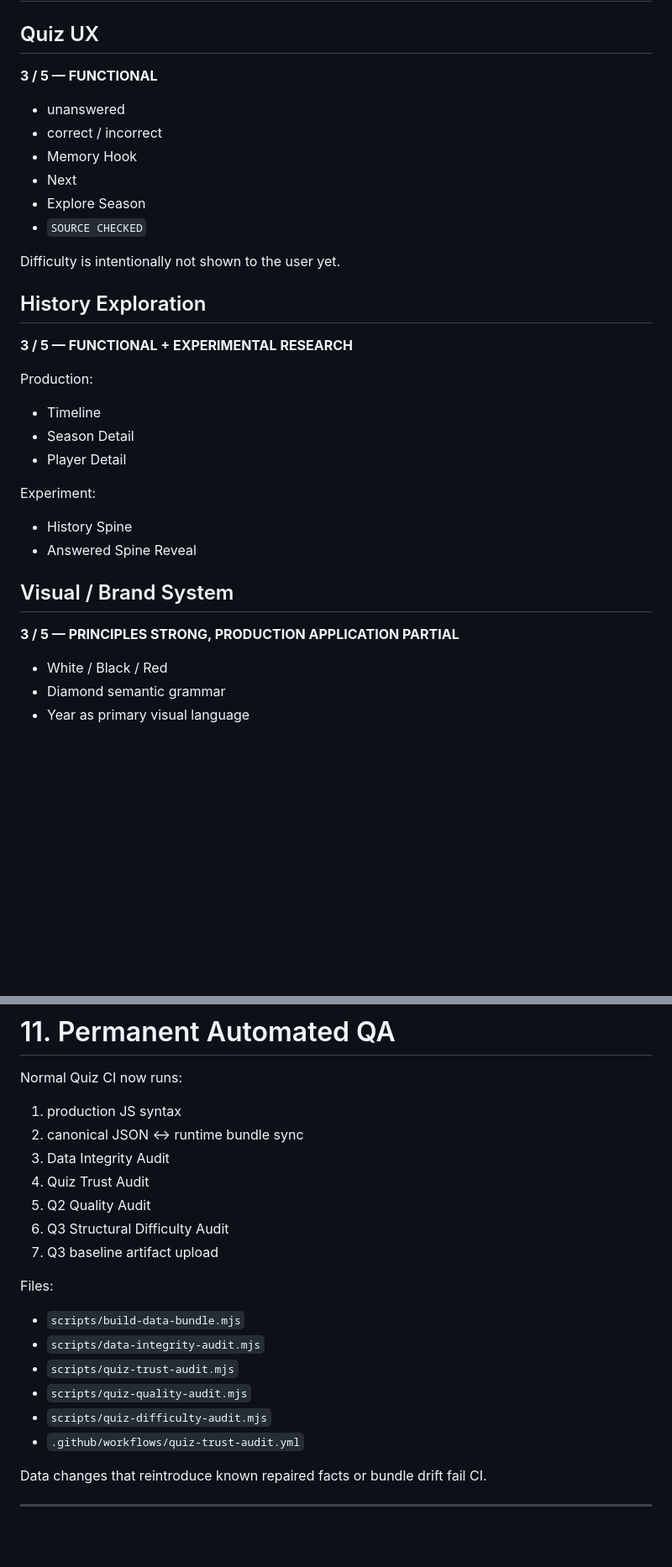
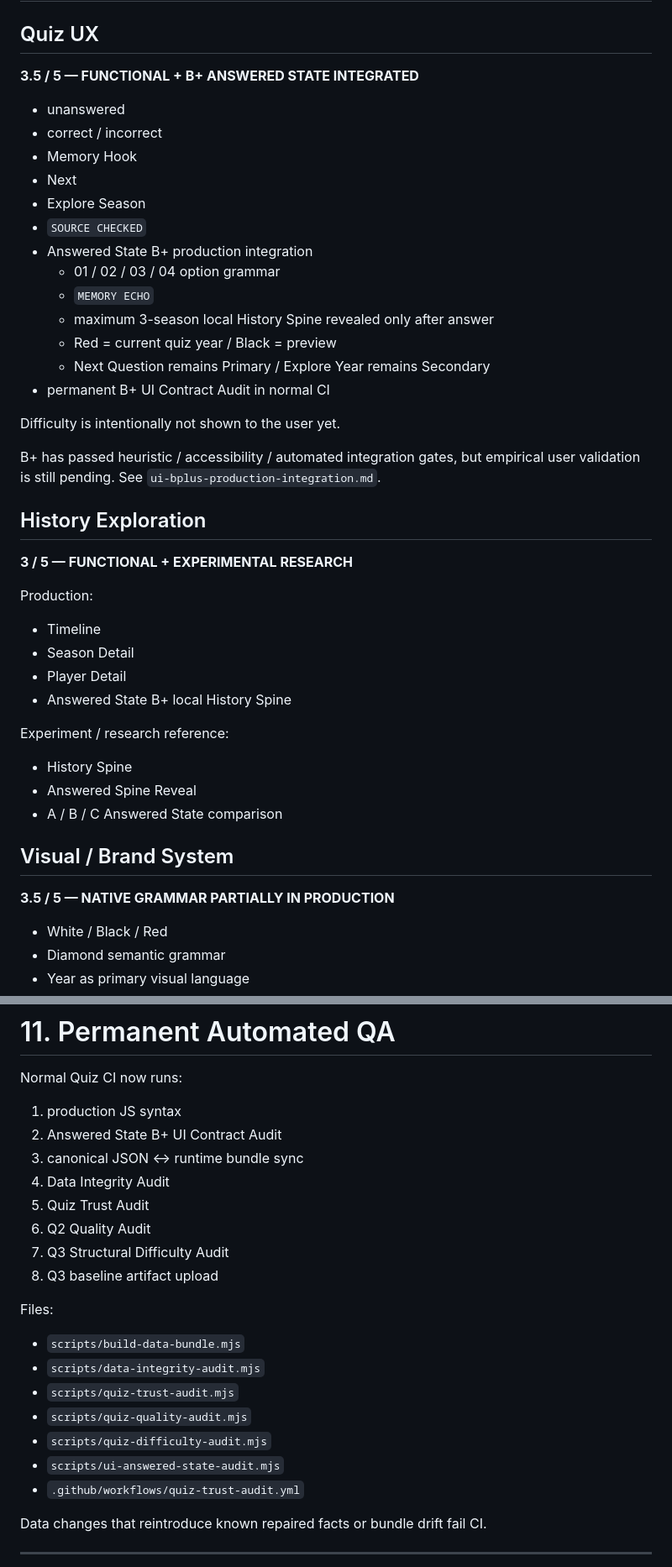
Before and after one commit to silovar-uk/urawa-history-quiz, a Markdown page: docs/current-state.md, 2 parts joined by grey strips. Shown at 84% size. Rendered like a GitHub page; blank space fills up the shorter version.

Commit message:
Record Answered State B+ production integration

```diff
--- a/docs/current-state.md
+++ b/docs/current-state.md
@@ -310,7 +310,7 @@ Raw accuracy is not treated as validated mastery.
 
 ## Quiz UX
 
-**3 / 5 — FUNCTIONAL**
+**3.5 / 5 — FUNCTIONAL + B+ ANSWERED STATE INTEGRATED**
 
 - unanswered
 - correct / incorrect
@@ -318,8 +318,17 @@ Raw accuracy is not treated as validated mastery.
 - Next
 - Explore Season
 - `SOURCE CHECKED`
+- Answered State B+ production integration
+  - 01 / 02 / 03 / 04 option grammar
+  - `MEMORY ECHO`
+  - maximum 3-season local History Spine revealed only after answer
+  - Red = current quiz year / Black = preview
+  - Next Question remains Primary / Explore Year remains Secondary
+- permanent B+ UI Contract Audit in normal CI
 
 Difficulty is intentionally not shown to the user yet.
+
+B+ has passed heuristic / accessibility / automated integration gates, but empirical user validation is still pending. See `ui-bplus-production-integration.md`.
 
 ## History Exploration
 
@@ -330,15 +339,17 @@ Production:
 - Timeline
 - Season Detail
 - Player Detail
+- Answered State B+ local History Spine
 
-Experiment:
+Experiment / research reference:
 
 - History Spine
 - Answered Spine Reveal
+- A / B / C Answered State comparison
 
 ## Visual / Brand System
 
-**3 / 5 — PRINCIPLES STRONG, PRODUCTION APPLICATION PARTIAL**
+**3.5 / 5 — NATIVE GRAMMAR PARTIALLY IN PRODUCTION**
 
 - White / Black / Red
 - Diamond semantic grammar
@@ -355,12 +366,13 @@ Large cosmetic work remains behind Quiz Quality gates.
 Normal Quiz CI now runs:
 
 1. production JS syntax
-2. canonical JSON ↔ runtime bundle sync
-3. Data Integrity Audit
-4. Quiz Trust Audit
-5. Q2 Quality Audit
-6. Q3 Structural Difficulty Audit
-7. Q3 baseline artifact upload
+2. Answered State B+ UI Contract Audit
+3. canonical JSON ↔ runtime bundle sync
+4. Data Integrity Audit
+5. Quiz Trust Audit
+6. Q2 Quality Audit
+7. Q3 Structural Difficulty Audit
+8. Q3 baseline artifact upload
 
 Files:
 
@@ -369,6 +381,7 @@ Files:
 - `scripts/quiz-trust-audit.mjs`
 - `scripts/quiz-quality-audit.mjs`
 - `scripts/quiz-difficulty-audit.mjs`
+- `scripts/ui-answered-state-audit.mjs`
 - `.github/workflows/quiz-trust-audit.yml`
 
 Data changes that reintroduce known repaired facts or bundle drift fail CI.
```
Also changed, not shown: docs/ui-answered-state-native-round.md (+20 -1 lines).
